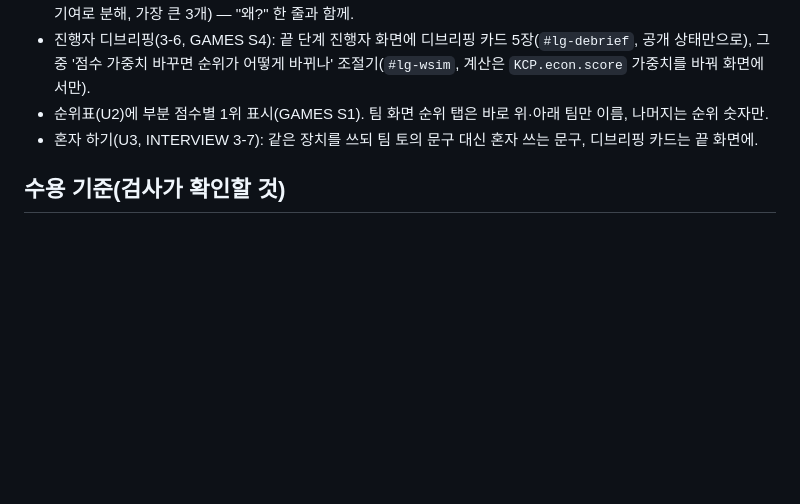
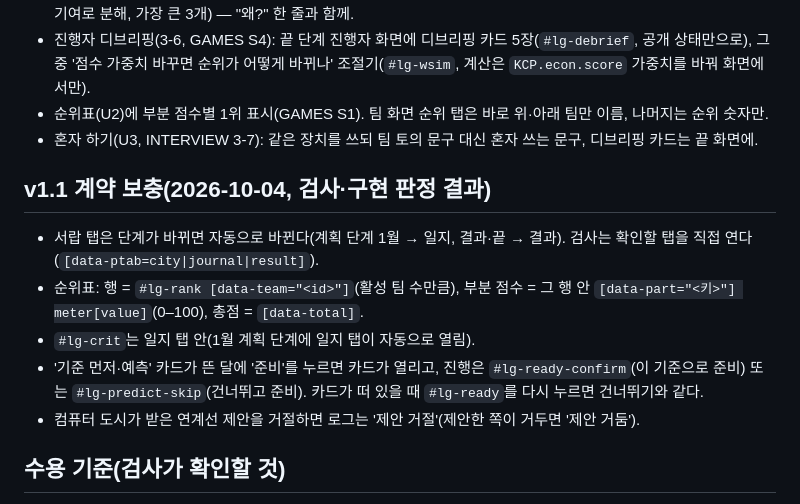
Before and after one commit to yurowa90/kentech, a Markdown page: docs/ECON-UI.md, the part around the change. Rendered like a GitHub page; blank space fills up the shorter version.

Commit message:
화면 명세 v1.1: 순위표 행·부분 점수 계약, 기준 카드 위치, 예측 건너뛰기, 거절 문구
Co-Authored-By: Claude Opus 5.5 <noreply@anthropic.com>
Claude-Session: https://claude.ai/code/session_01KT9v4eaLBzDtACNbBwtWT5

```diff
--- a/docs/ECON-UI.md
+++ b/docs/ECON-UI.md
@@ -44,6 +44,13 @@
 - 순위표(U2)에 부분 점수별 1위 표시(GAMES S1). 팀 화면 순위 탭은 바로 위·아래 팀만 이름, 나머지는 순위 숫자만.
 - 혼자 하기(U3, INTERVIEW 3-7): 같은 장치를 쓰되 팀 토의 문구 대신 혼자 쓰는 문구, 디브리핑 카드는 끝 화면에.
 
+## v1.1 계약 보충(2026-10-04, 검사·구현 판정 결과)
+- 서랍 탭은 단계가 바뀌면 자동으로 바뀐다(계획 단계 1월 → 일지, 결과·끝 → 결과). 검사는 확인할 탭을 직접 연다(`[data-ptab=city|journal|result]`).
+- 순위표: 행 = `#lg-rank [data-team="<id>"]`(활성 팀 수만큼), 부분 점수 = 그 행 안 `[data-part="<키>"] meter[value]`(0–100), 총점 = `[data-total]`.
+- `#lg-crit`는 일지 탭 안(1월 계획 단계에 일지 탭이 자동으로 열림).
+- '기준 먼저·예측' 카드가 뜬 달에 '준비'를 누르면 카드가 열리고, 진행은 `#lg-ready-confirm`(이 기준으로 준비) 또는 `#lg-predict-skip`(건너뛰고 준비). 카드가 떠 있을 때 `#lg-ready`를 다시 누르면 건너뛰기와 같다.
+- 컴퓨터 도시가 받은 연계선 제안을 거절하면 로그는 '제안 거절'(제안한 쪽이 거두면 '제안 거둠').
+
 ## 수용 기준(검사가 확인할 것)
 - 경제 모드 12달 진행 중 팀 화면: 도시 버튼·서랍·6집단 막대·정책 조절기 4개·지난달 돈 표·배속 문구가 보인다. 정책을 바꾸면 진행자 상태의 그 팀 `econPol`이 바뀐다. 계획 단계가 아니면 조절기가 disabled.
 - 진행자 화면: 순위표에 활성 팀 수만큼 행, 부분 점수 6개, `#lg-ticker`에 지수 4개, 이주가 있는 달에 `#lg-mapcap`에 화살표 설명.
```
